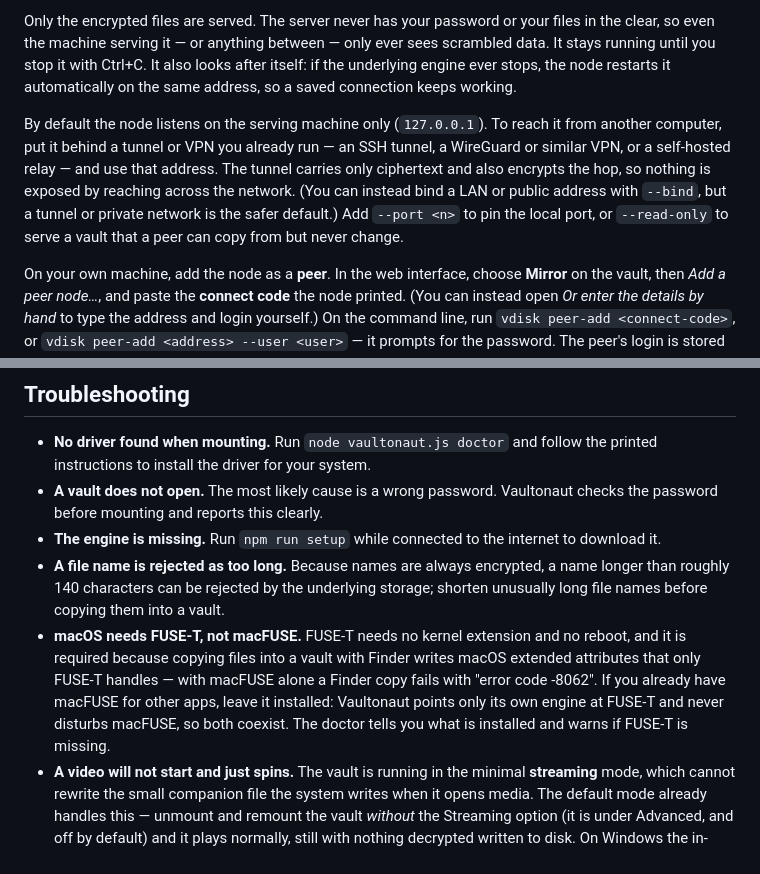
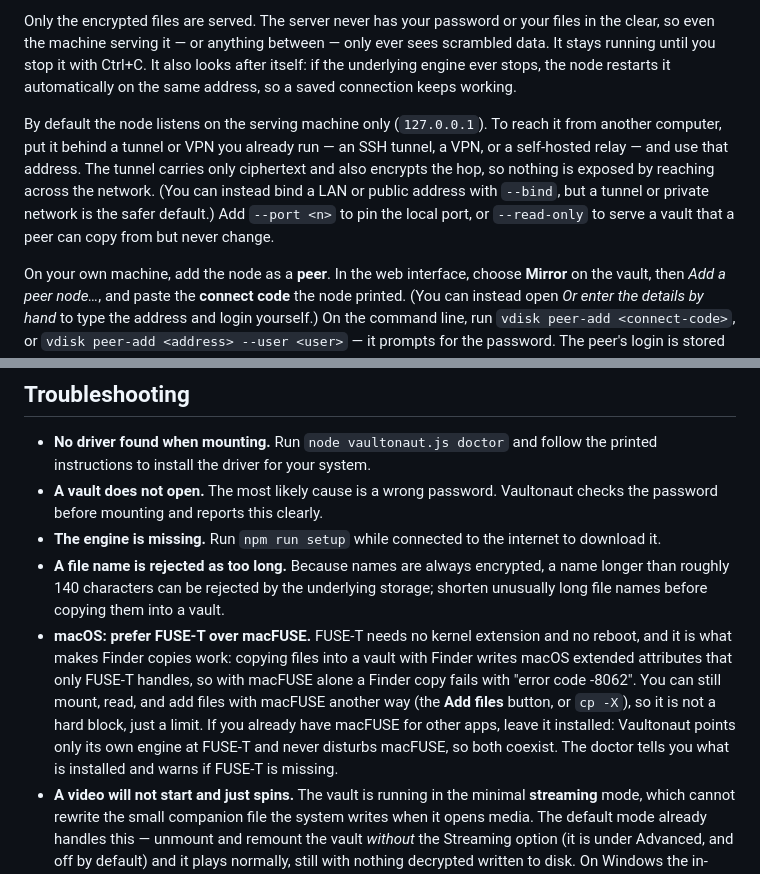
Before and after one commit to 3cqs-coder/Vaultonaut, a Markdown page: docs/README.md, 2 parts joined by grey strips. GitHub-like rendering.

```diff
--- a/docs/README.md
+++ b/docs/README.md
@@ -756,7 +756,7 @@ This turns the machine into a **node**. It serves the vault's encrypted folder o
 
 Only the encrypted files are served. The server never has your password or your files in the clear, so even the machine serving it — or anything between — only ever sees scrambled data. It stays running until you stop it with Ctrl+C. It also looks after itself: if the underlying engine ever stops, the node restarts it automatically on the same address, so a saved connection keeps working.
 
-By default the node listens on the serving machine only (`127.0.0.1`). To reach it from another computer, put it behind a tunnel or VPN you already run — an SSH tunnel, a WireGuard or similar VPN, or a self-hosted relay — and use that address. The tunnel carries only ciphertext and also encrypts the hop, so nothing is exposed by reaching across the network. (You can instead bind a LAN or public address with `--bind`, but a tunnel or private network is the safer default.) Add `--port <n>` to pin the local port, or `--read-only` to serve a vault that a peer can copy from but never change.
+By default the node listens on the serving machine only (`127.0.0.1`). To reach it from another computer, put it behind a tunnel or VPN you already run — an SSH tunnel, a VPN, or a self-hosted relay — and use that address. The tunnel carries only ciphertext and also encrypts the hop, so nothing is exposed by reaching across the network. (You can instead bind a LAN or public address with `--bind`, but a tunnel or private network is the safer default.) Add `--port <n>` to pin the local port, or `--read-only` to serve a vault that a peer can copy from but never change.
 
 On your own machine, add the node as a **peer**. In the web interface, choose **Mirror** on the vault, then *Add a peer node…*, and paste the **connect code** the node printed. (You can instead open *Or enter the details by hand* to type the address and login yourself.) On the command line, run `vdisk peer-add <connect-code>`, or `vdisk peer-add <address> --user <user>` — it prompts for the password. The peer's login is stored encrypted, exactly like an SFTP login. From then on you mirror to it like any other destination. The two machines keep the vault in step both ways, and only encrypted data ever crosses between them.
 
@@ -960,7 +960,7 @@ Short answers to the questions that come up most, each pointing to the section w
 - **A vault does not open.** The most likely cause is a wrong password. Vaultonaut checks the password before mounting and reports this clearly.
 - **The engine is missing.** Run `npm run setup` while connected to the internet to download it.
 - **A file name is rejected as too long.** Because names are always encrypted, a name longer than roughly 140 characters can be rejected by the underlying storage; shorten unusually long file names before copying them into a vault.
-- **macOS needs FUSE-T, not macFUSE.** FUSE-T needs no kernel extension and no reboot, and it is required because copying files into a vault with Finder writes macOS extended attributes that only FUSE-T handles — with macFUSE alone a Finder copy fails with "error code -8062". If you already have macFUSE for other apps, leave it installed: Vaultonaut points only its own engine at FUSE-T and never disturbs macFUSE, so both coexist. The doctor tells you what is installed and warns if FUSE-T is missing.
+- **macOS: prefer FUSE-T over macFUSE.** FUSE-T needs no kernel extension and no reboot, and it is what makes Finder copies work: copying files into a vault with Finder writes macOS extended attributes that only FUSE-T handles, so with macFUSE alone a Finder copy fails with "error code -8062". You can still mount, read, and add files with macFUSE another way (the **Add files** button, or `cp -X`), so it is not a hard block, just a limit. If you already have macFUSE for other apps, leave it installed: Vaultonaut points only its own engine at FUSE-T and never disturbs macFUSE, so both coexist. The doctor tells you what is installed and warns if FUSE-T is missing.
 - **A video will not start and just spins.** The vault is running in the minimal **streaming** mode, which cannot rewrite the small companion file the system writes when it opens media. The default mode already handles this — unmount and remount the vault *without* the Streaming option (it is under Advanced, and off by default) and it plays normally, still with nothing decrypted written to disk. On Windows the in-memory buffer relies on a RAM-disk driver being present; without one a vault runs in streaming mode, so media playback and editing need such a driver on that platform.
 - **A file or folder refuses to delete** — the system reports "Directory not empty," or a hidden `.fuse_hidden…` file keeps reappearing inside it. The encryption engine is still holding that file open, usually after a program was interrupted mid-write (for example a canceled `npm install`). Because the file is open, each delete is turned into a rename rather than an unlink, so it never clears. Unmount the vault and mount it again: that stops and restarts the engine, releasing the handle, after which the delete completes normally. (This is another reason to keep `node_modules` and similar churn out of a vault — see "Running a project from a vault" above.)
 - **A folder of large media is slow to open, showing a spinning "Loading…".** It is generating thumbnail previews, not failing to read the files. Because reads are decrypted on the fly and not cached, building a preview of a large video means decoding a large part of it each time, which is slow — the files themselves open and play at full speed. To browse instantly, switch the window to List view (or turn off "Show icon preview" in the view options). To have previews build once and then stay fast, mount as a full working disk (`--working-disk`), which also caches reads — in memory, so still nothing decrypted touches the disk.
```
Also changed, not shown: other parts of docs/README.md (+4 -4 lines).
